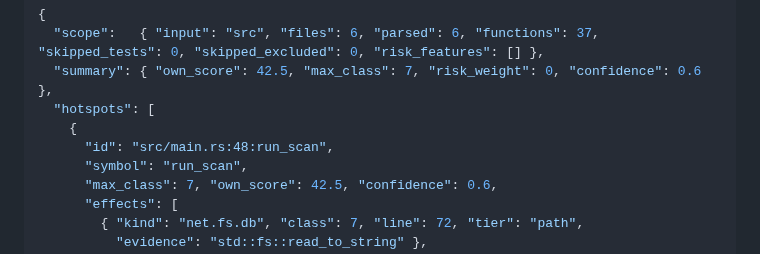
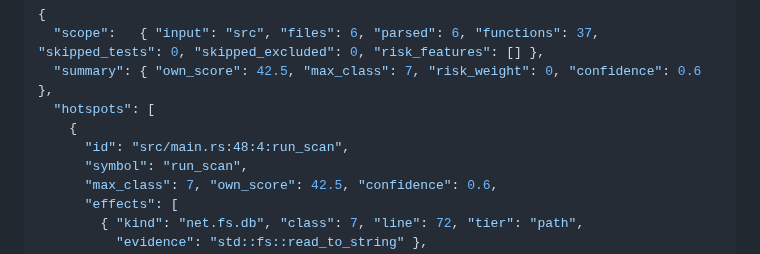
Before and after one commit to caasi/fxrank, a Markdown page: README.md, the part around the change. Rendered like a GitHub page.

```diff
--- a/README.md
+++ b/README.md
@@ -104,7 +104,7 @@ Output is **compact JSON on stdout** (built for agents — pipe through `jq` to
   "summary": { "own_score": 42.5, "max_class": 7, "risk_weight": 0, "confidence": 0.6 },
   "hotspots": [
     {
-      "id": "src/main.rs:48:run_scan",
+      "id": "src/main.rs:48:4:run_scan",
       "symbol": "run_scan",
       "max_class": 7, "own_score": 42.5, "confidence": 0.6,
       "effects": [
```
Also changed, not shown: crates/fxrank-cli/README.md (+1 -1 lines), specs/003-fxrank-typescript-frontend.md (+3 -2 lines).
